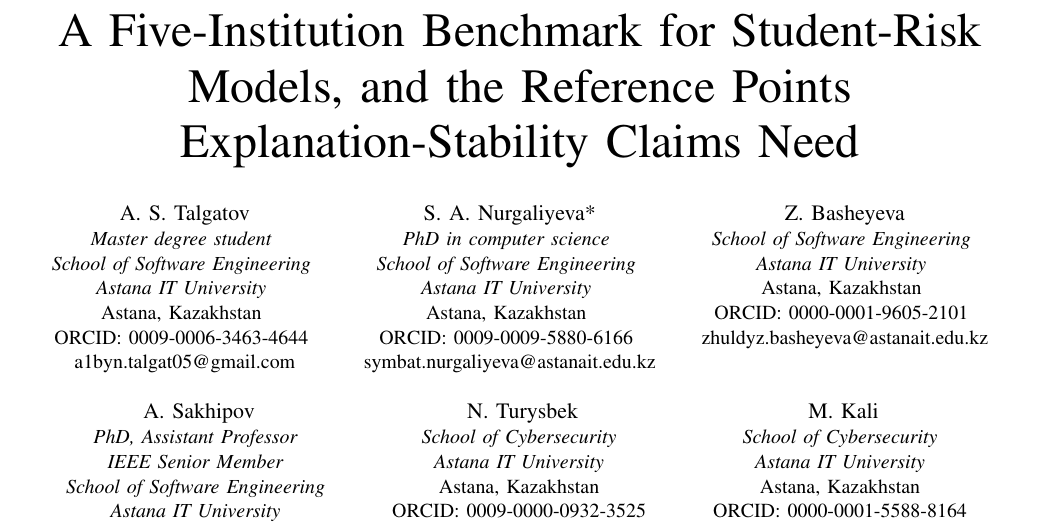
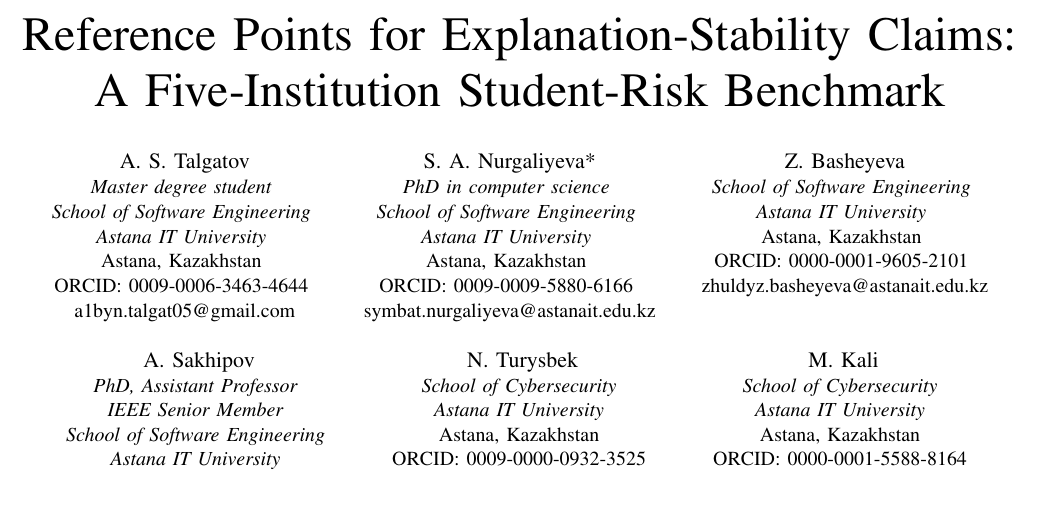
Before and after one commit to a169n/student-risk-benchmark, a LaTeX paper (paper/main.tex): part of page 1 of 6, cut at the place of the change, the shorter picture padded with empty space. Compiled offline with pdfLaTeX.

Commit message:
Retitle the paper, and make the repository link clickable
The old title ended "...the Reference Points Explanation-Stability Claims
Need", a reduced relative clause behind four stacked nouns that most readers
had to parse twice. A colon carries the same two contributions without the
garden path.

hyperref was missing, so \url only set the address in typewriter type and the
link in Reproducibility was not clickable.

```diff
--- a/paper/main.tex
+++ b/paper/main.tex
@@ -23,6 +23,9 @@
 \usepackage[utf8]{inputenc}
 \usepackage{textcomp}
 \usepackage{xcolor}
+% Loaded last, as hyperref requires. Without it \url only sets the address in
+% typewriter type; the link is not clickable. hidelinks keeps IEEE's plain look.
+\usepackage[hidelinks,breaklinks]{hyperref}
 
 \graphicspath{{figures/}}
 
@@ -41,7 +44,7 @@
 
 \begin{document}
 
-\title{A Five-Institution Benchmark for Student-Risk Models, and the Reference Points Explanation-Stability Claims Need}
+\title{Reference Points for Explanation-Stability Claims: A Five-Institution Student-Risk Benchmark}
 
 \ifblind
 \author{\IEEEauthorblockN{Anonymous submission}}
```
Also changed, not shown: paper/main.pdf, 1 other file.
